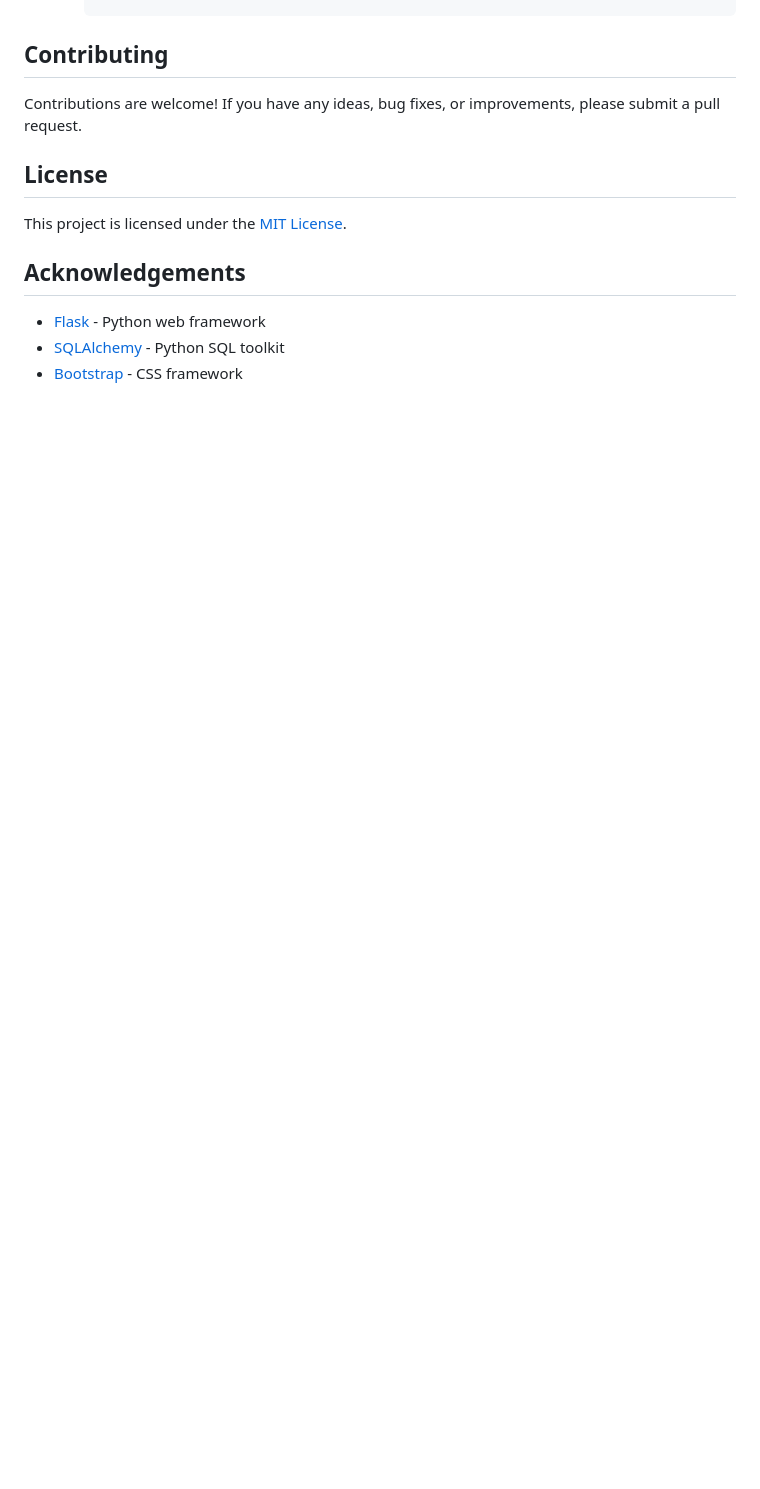
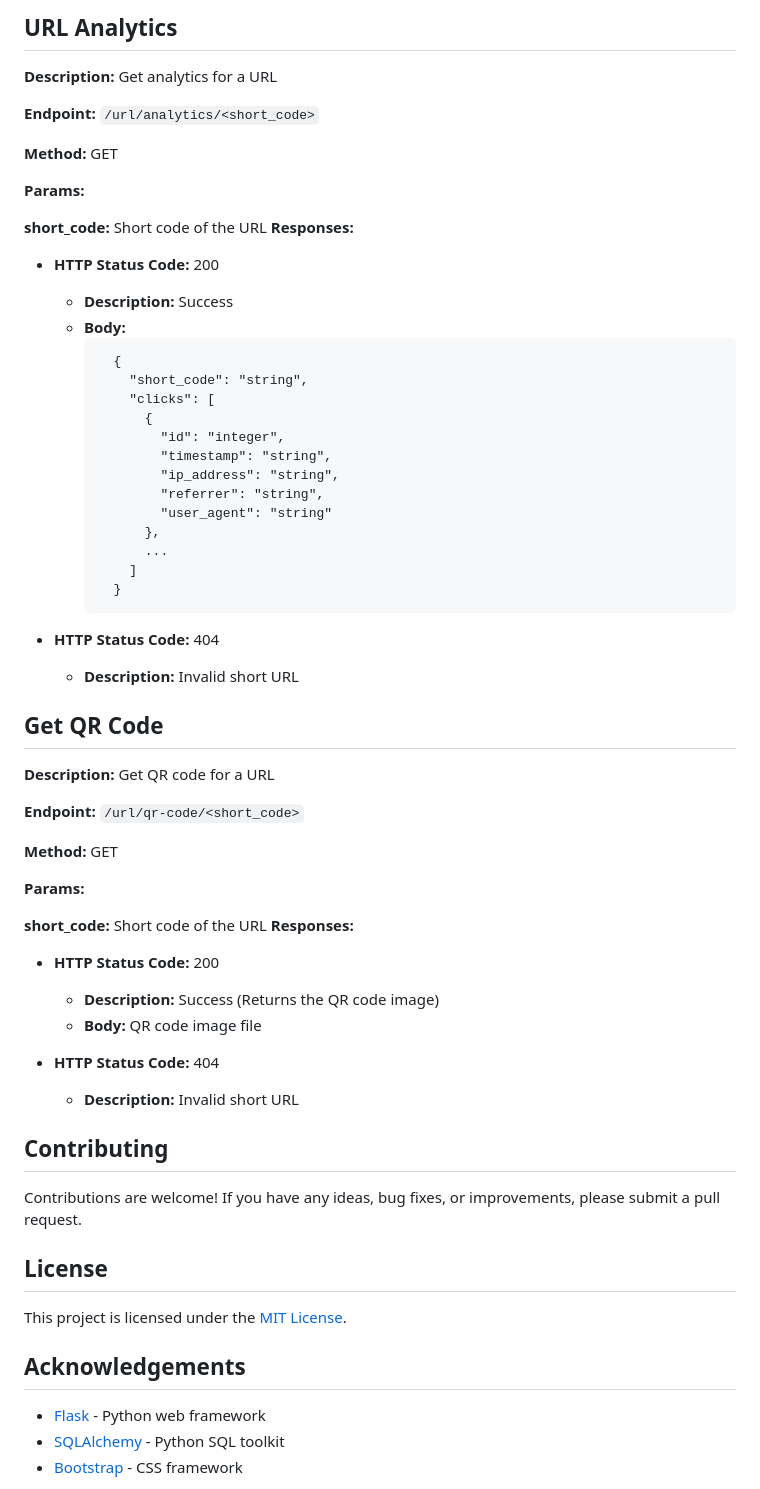
Before and after one commit to Kabari/Scissor, a Markdown page: README.md, the part around the change printed below. GitHub-like rendering; blank space fills up the shorter version.

````diff
--- a/README.md
+++ b/README.md
@@ -167,3 +316,61 @@ The application can be configured by modifying the `config.py` file. Make sure t
+## URL Analytics
+**Description:** Get analytics for a URL
+
+**Endpoint:** `/url/analytics/<short_code>`
+
+**Method:** GET
+
+**Params:**
+
+**short_code:** Short code of the URL
+**Responses:**
+
+- **HTTP Status Code:** 200
+
+  - **Description:** Success
+  - **Body:**
+    ```
+      {
+        "short_code": "string",
+        "clicks": [
+          {
+            "id": "integer",
+            "timestamp": "string",
+            "ip_address": "string",
+            "referrer": "string",
+            "user_agent": "string"
+          },
+          ...
+        ]
+      }
+    ```
+
+- **HTTP Status Code:** 404
+
+  - **Description:** Invalid short URL
+
+
+## Get QR Code
+**Description:** Get QR code for a URL
+
+**Endpoint:** `/url/qr-code/<short_code>`
+
+**Method:** GET
+
+**Params:**
+
+**short_code:** Short code of the URL
+**Responses:**
+
+- **HTTP Status Code:** 200
+
+  - **Description:** Success (Returns the QR code image)
+  - **Body:** QR code image file
+
+- **HTTP Status Code:** 404
+
+  - **Description:** Invalid short URL
+
 
 
 ## Contributing
````
Also changed, not shown: other parts of README.md (+149 -0 lines).
